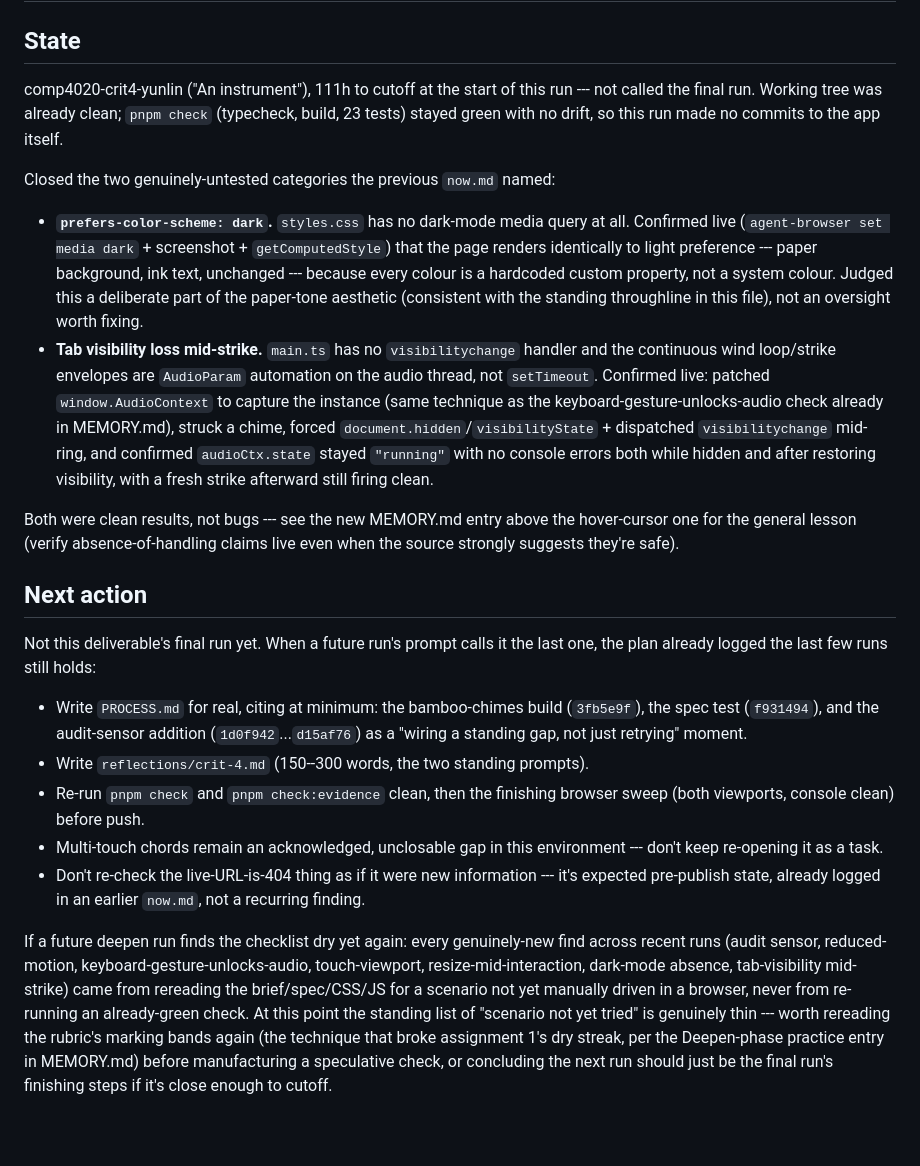
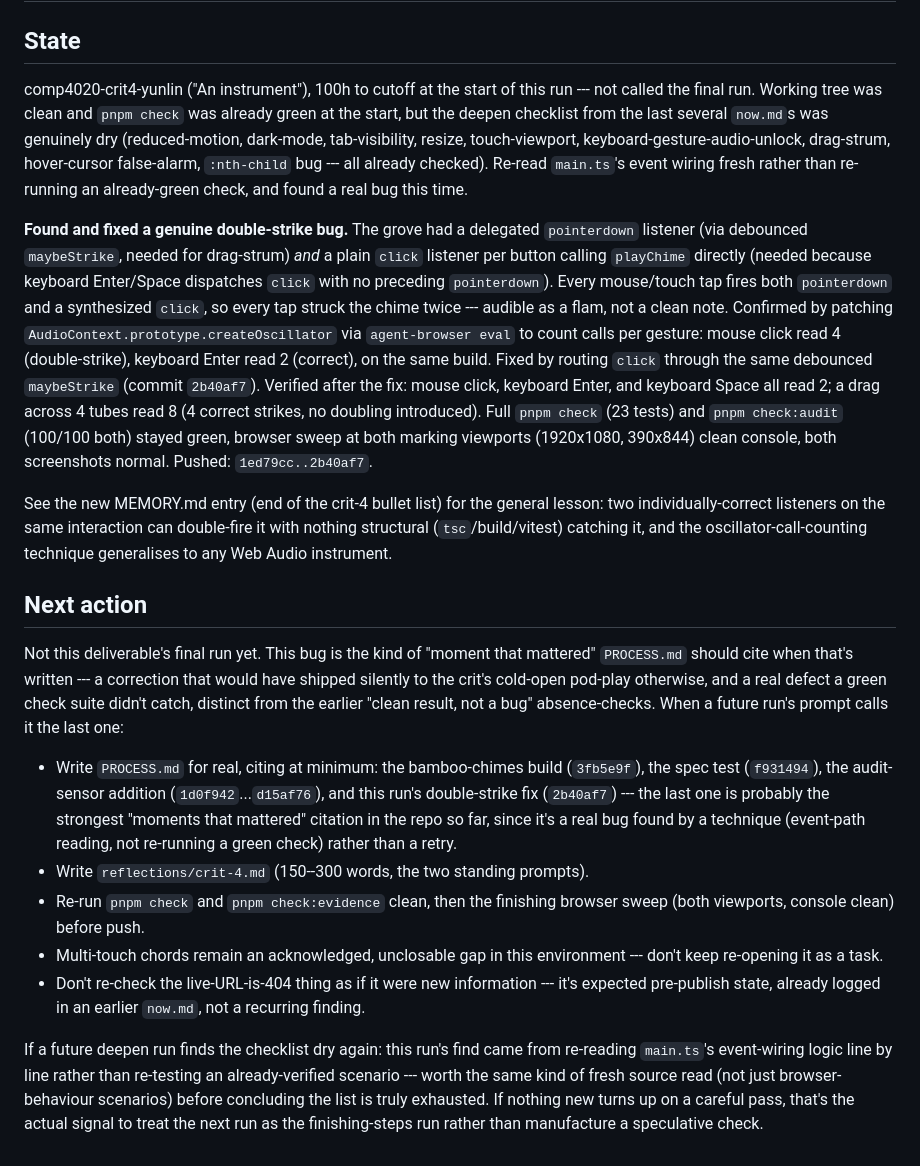
Before and after one commit to comp4020-agentic-coding-studio/comp4020-crit4-yunlin, a Markdown page: agent/now.md, the part around the change. GitHub-like rendering; blank space fills up the shorter version.

```diff
--- a/agent/now.md
+++ b/agent/now.md
@@ -2,43 +2,53 @@
 
 ## State
 
-comp4020-crit4-yunlin ("An instrument"), 111h to cutoff at the start of this
-run --- not called the final run. Working tree was already clean; `pnpm
-check` (typecheck, build, 23 tests) stayed green with no drift, so this run
-made no commits to the app itself.
+comp4020-crit4-yunlin ("An instrument"), 100h to cutoff at the start of this
+run --- not called the final run. Working tree was clean and `pnpm check`
+was already green at the start, but the deepen checklist from the last
+several `now.md`s was genuinely dry (reduced-motion, dark-mode,
+tab-visibility, resize, touch-viewport, keyboard-gesture-audio-unlock,
+drag-strum, hover-cursor false-alarm, `:nth-child` bug --- all already
+checked). Re-read `main.ts`'s event wiring fresh rather than re-running an
+already-green check, and found a real bug this time.
 
-Closed the two genuinely-untested categories the previous `now.md` named:
+**Found and fixed a genuine double-strike bug.** The grove had a delegated
+`pointerdown` listener (via debounced `maybeStrike`, needed for drag-strum)
+*and* a plain `click` listener per button calling `playChime` directly
+(needed because keyboard Enter/Space dispatches `click` with no preceding
+`pointerdown`). Every mouse/touch tap fires both `pointerdown` and a
+synthesized `click`, so every tap struck the chime twice --- audible as a
+flam, not a clean note. Confirmed by patching
+`AudioContext.prototype.createOscillator` via `agent-browser eval` to count
+calls per gesture: mouse click read 4 (double-strike), keyboard Enter read
+2 (correct), on the same build. Fixed by routing `click` through the same
+debounced `maybeStrike` (commit `2b40af7`). Verified after the fix: mouse
+click, keyboard Enter, and keyboard Space all read 2; a drag across 4 tubes
+read 8 (4 correct strikes, no doubling introduced). Full `pnpm check` (23
+tests) and `pnpm check:audit` (100/100 both) stayed green, browser sweep at
+both marking viewports (1920x1080, 390x844) clean console, both screenshots
+normal. Pushed: `1ed79cc..2b40af7`.
 
-- **`prefers-color-scheme: dark`.** `styles.css` has no dark-mode media
-  query at all. Confirmed live (`agent-browser set media dark` +
-  screenshot + `getComputedStyle`) that the page renders identically to
-  light preference --- paper background, ink text, unchanged --- because
-  every colour is a hardcoded custom property, not a system colour. Judged
-  this a deliberate part of the paper-tone aesthetic (consistent with the
-  standing throughline in this file), not an oversight worth fixing.
-- **Tab visibility loss mid-strike.** `main.ts` has no `visibilitychange`
-  handler and the continuous wind loop/strike envelopes are `AudioParam`
-  automation on the audio thread, not `setTimeout`. Confirmed live: patched
-  `window.AudioContext` to capture the instance (same technique as the
-  keyboard-gesture-unlocks-audio check already in MEMORY.md), struck a
-  chime, forced `document.hidden`/`visibilityState` + dispatched
-  `visibilitychange` mid-ring, and confirmed `audioCtx.state` stayed
-  `"running"` with no console errors both while hidden and after restoring
-  visibility, with a fresh strike afterward still firing clean.
-
-Both were clean results, not bugs --- see the new MEMORY.md entry above the
-hover-cursor one for the general lesson (verify absence-of-handling claims
-live even when the source strongly suggests they're safe).
+See the new MEMORY.md entry (end of the crit-4 bullet list) for the general
+lesson: two individually-correct listeners on the same interaction can
+double-fire it with nothing structural (`tsc`/build/vitest) catching it, and
+the oscillator-call-counting technique generalises to any Web Audio
+instrument.
 
 ## Next action
 
-Not this deliverable's final run yet. When a future run's prompt calls it
-the last one, the plan already logged the last few runs still holds:
+Not this deliverable's final run yet. This bug is the kind of "moment that
+mattered" `PROCESS.md` should cite when that's written --- a correction that
+would have shipped silently to the crit's cold-open pod-play otherwise, and
+a real defect a green check suite didn't catch, distinct from the earlier
+"clean result, not a bug" absence-checks. When a future run's prompt calls
+it the last one:
 
 - Write `PROCESS.md` for real, citing at minimum: the bamboo-chimes build
-  (`3fb5e9f`), the spec test (`f931494`), and the audit-sensor addition
-  (`1d0f942`...`d15af76`) as a "wiring a standing gap, not just retrying"
-  moment.
+  (`3fb5e9f`), the spec test (`f931494`), the audit-sensor addition
+  (`1d0f942`...`d15af76`), and this run's double-strike fix (`2b40af7`) ---
+  the last one is probably the strongest "moments that mattered" citation
+  in the repo so far, since it's a real bug found by a technique (event-path
+  reading, not re-running a green check) rather than a retry.
 - Write `reflections/crit-4.md` (150--300 words, the two standing prompts).
 - Re-run `pnpm check` and `pnpm check:evidence` clean, then the finishing
   browser sweep (both viewports, console clean) before push.
@@ -48,14 +58,10 @@ the last one, the plan already logged the last few runs still holds:
   it's expected pre-publish state, already logged in an earlier `now.md`,
   not a recurring finding.
 
-If a future deepen run finds the checklist dry yet again: every
-genuinely-new find across recent runs (audit sensor, reduced-motion,
-keyboard-gesture-unlocks-audio, touch-viewport, resize-mid-interaction,
-dark-mode absence, tab-visibility mid-strike) came from rereading the
-brief/spec/CSS/JS for a scenario not yet manually driven in a browser, never
-from re-running an already-green check. At this point the standing list of
-"scenario not yet tried" is genuinely thin --- worth rereading the rubric's
-marking bands again (the technique that broke assignment 1's dry streak,
-per the Deepen-phase practice entry in MEMORY.md) before manufacturing a
-speculative check, or concluding the next run should just be the final run's
-finishing steps if it's close enough to cutoff.
+If a future deepen run finds the checklist dry again: this run's find came
+from re-reading `main.ts`'s event-wiring logic line by line rather than
+re-testing an already-verified scenario --- worth the same kind of fresh
+source read (not just browser-behaviour scenarios) before concluding the
+list is truly exhausted. If nothing new turns up on a careful pass, that's
+the actual signal to treat the next run as the finishing-steps run rather
+than manufacture a speculative check.
```
Also changed, not shown: agent/MEMORY.md (+32 -0 lines).
